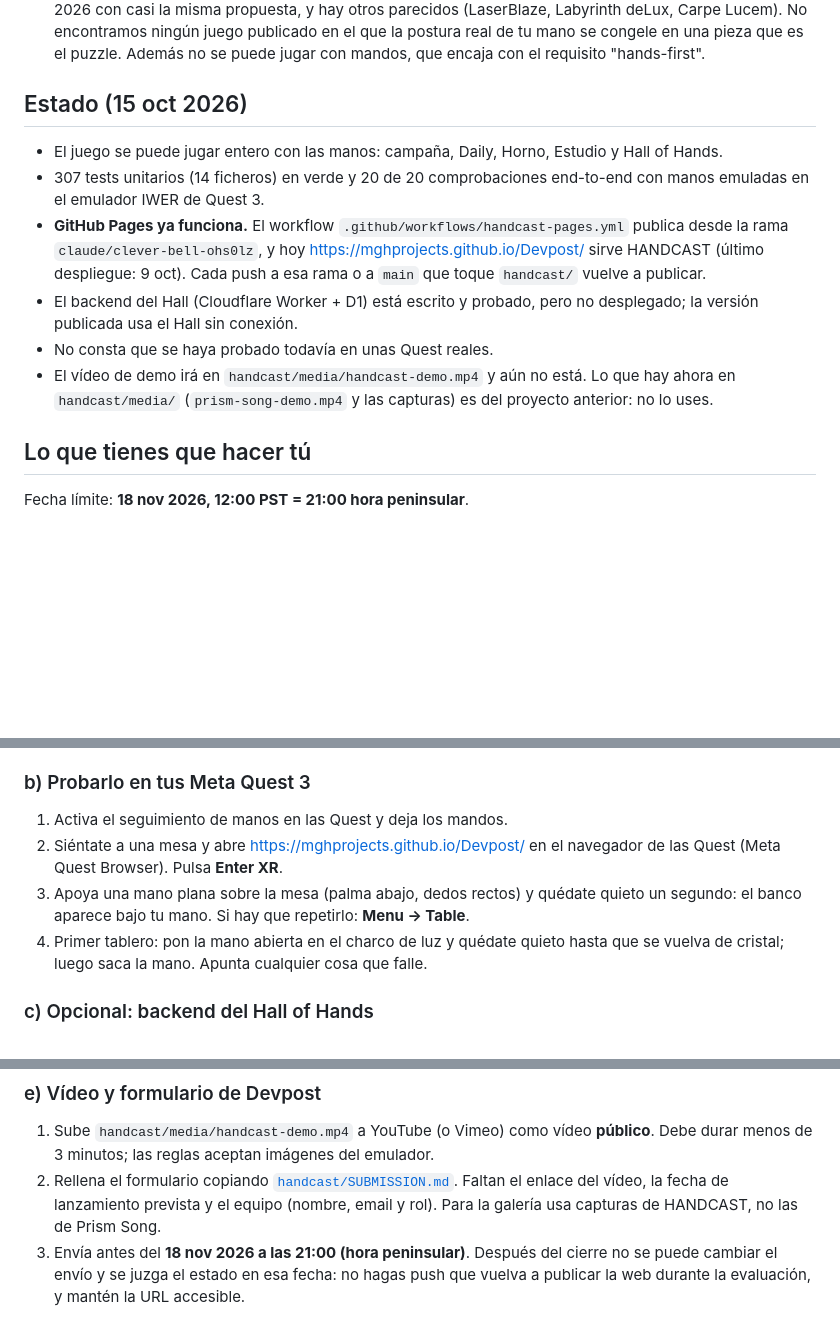
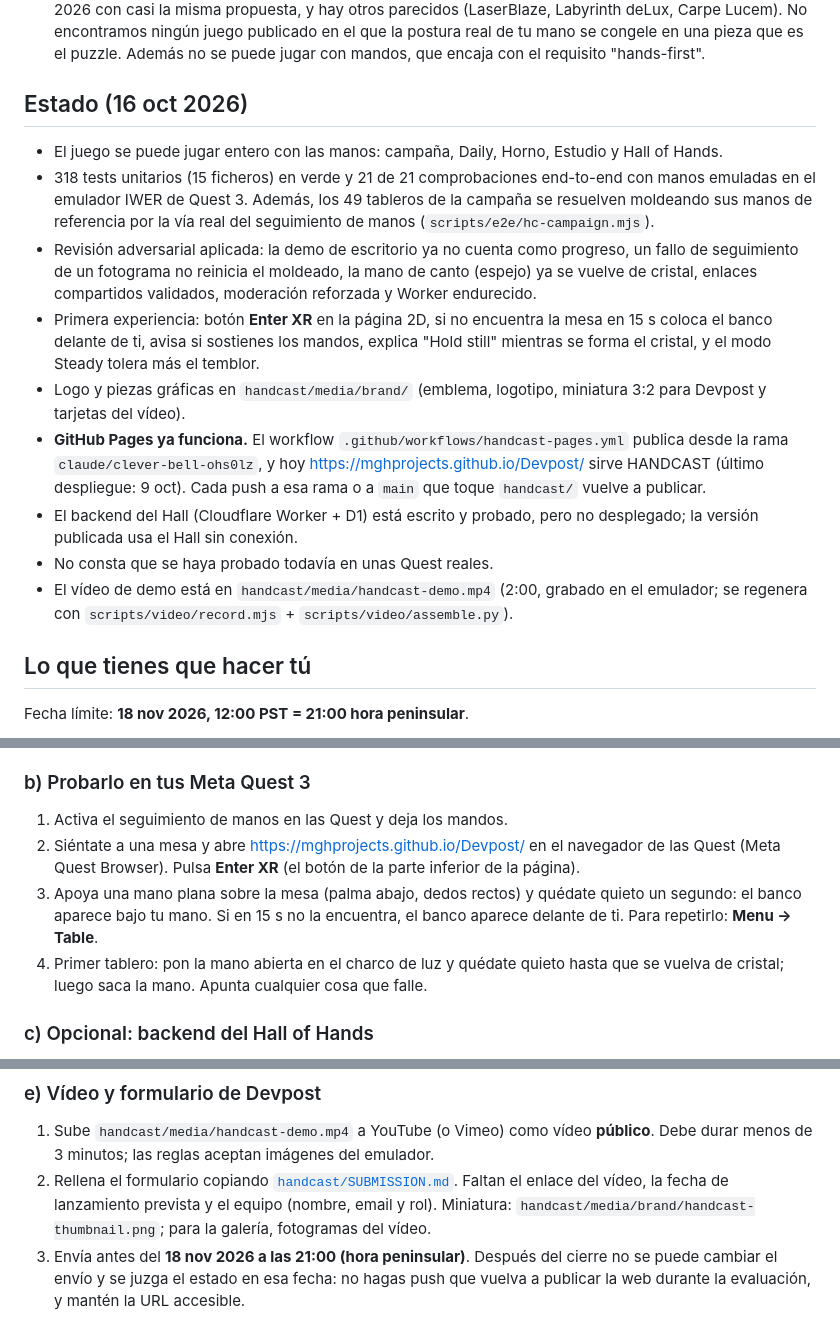
Before and after one commit to MGHProjects/Devpost, a Markdown page: README.md, 3 parts joined by grey strips. Rendered like a GitHub page; blank space fills up the shorter version.

```diff
--- a/README.md
+++ b/README.md
@@ -38,12 +38,24 @@ de cristal de otros jugadores). Detalles en
   congele en una pieza que es el puzzle. Además no se puede jugar con mandos,
   que encaja con el requisito "hands-first".
 
-## Estado (15 oct 2026)
+## Estado (16 oct 2026)
 
 - El juego se puede jugar entero con las manos: campaña, Daily, Horno,
   Estudio y Hall of Hands.
-- 307 tests unitarios (14 ficheros) en verde y 20 de 20 comprobaciones
-  end-to-end con manos emuladas en el emulador IWER de Quest 3.
+- 318 tests unitarios (15 ficheros) en verde y 21 de 21 comprobaciones
+  end-to-end con manos emuladas en el emulador IWER de Quest 3. Además, los
+  49 tableros de la campaña se resuelven moldeando sus manos de referencia
+  por la vía real del seguimiento de manos (`scripts/e2e/hc-campaign.mjs`).
+- Revisión adversarial aplicada: la demo de escritorio ya no cuenta como
+  progreso, un fallo de seguimiento de un fotograma no reinicia el moldeado,
+  la mano de canto (espejo) ya se vuelve de cristal, enlaces compartidos
+  validados, moderación reforzada y Worker endurecido.
+- Primera experiencia: botón **Enter XR** en la página 2D, si no encuentra la
+  mesa en 15 s coloca el banco delante de ti, avisa si sostienes los mandos,
+  explica "Hold still" mientras se forma el cristal, y el modo Steady tolera
+  más el temblor.
+- Logo y piezas gráficas en `handcast/media/brand/` (emblema, logotipo,
+  miniatura 3:2 para Devpost y tarjetas del vídeo).
 - **GitHub Pages ya funciona.** El workflow
   `.github/workflows/handcast-pages.yml` publica desde la rama
   `claude/clever-bell-ohs0lz`, y hoy https://mghprojects.github.io/Devpost/
@@ -52,9 +64,9 @@ de cristal de otros jugadores). Detalles en
 - El backend del Hall (Cloudflare Worker + D1) está escrito y probado, pero no
   desplegado; la versión publicada usa el Hall sin conexión.
 - No consta que se haya probado todavía en unas Quest reales.
-- El vídeo de demo irá en `handcast/media/handcast-demo.mp4` y aún no está.
-  Lo que hay ahora en `handcast/media/` (`prism-song-demo.mp4` y las capturas)
-  es del proyecto anterior: no lo uses.
+- El vídeo de demo está en `handcast/media/handcast-demo.mp4` (2:00, grabado
+  en el emulador; se regenera con `scripts/video/record.mjs` +
+  `scripts/video/assemble.py`).
 
 ## Lo que tienes que hacer tú
 
@@ -72,10 +84,11 @@ Fecha límite: **18 nov 2026, 12:00 PST = 21:00 hora peninsular**.
 
 1. Activa el seguimiento de manos en las Quest y deja los mandos.
 2. Siéntate a una mesa y abre https://mghprojects.github.io/Devpost/ en el
-   navegador de las Quest (Meta Quest Browser). Pulsa **Enter XR**.
+   navegador de las Quest (Meta Quest Browser). Pulsa **Enter XR** (el botón
+   de la parte inferior de la página).
 3. Apoya una mano plana sobre la mesa (palma abajo, dedos rectos) y quédate
-   quieto un segundo: el banco aparece bajo tu mano. Si hay que repetirlo:
-   **Menu → Table**.
+   quieto un segundo: el banco aparece bajo tu mano. Si en 15 s no la
+   encuentra, el banco aparece delante de ti. Para repetirlo: **Menu → Table**.
 4. Primer tablero: pon la mano abierta en el charco de luz y quédate quieto
    hasta que se vuelva de cristal; luego saca la mano. Apunta cualquier cosa
    que falle.
@@ -130,8 +143,8 @@ wrangler d1 create handcast-hall     # imprime un database_id
    emulador.
 2. Rellena el formulario copiando [`handcast/SUBMISSION.md`](handcast/SUBMISSION.md).
    Faltan el enlace del vídeo, la fecha de lanzamiento prevista y el equipo
-   (nombre, email y rol). Para la galería usa capturas de HANDCAST, no las de
-   Prism Song.
+   (nombre, email y rol). Miniatura: `handcast/media/brand/handcast-thumbnail.png`;
+   para la galería, fotogramas del vídeo.
 3. Envía antes del **18 nov 2026 a las 21:00 (hora peninsular)**. Después del
    cierre no se puede cambiar el envío y se juzga el estado en esa fecha: no
    hagas push que vuelva a publicar la web durante la evaluación, y mantén la
```
Also changed, not shown: other parts of README.md (+1 -1 lines), handcast/README.md (+28 -7 lines).
